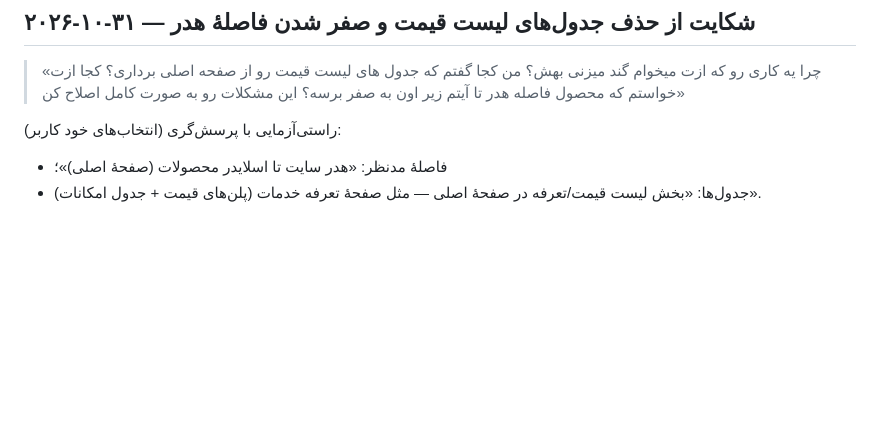
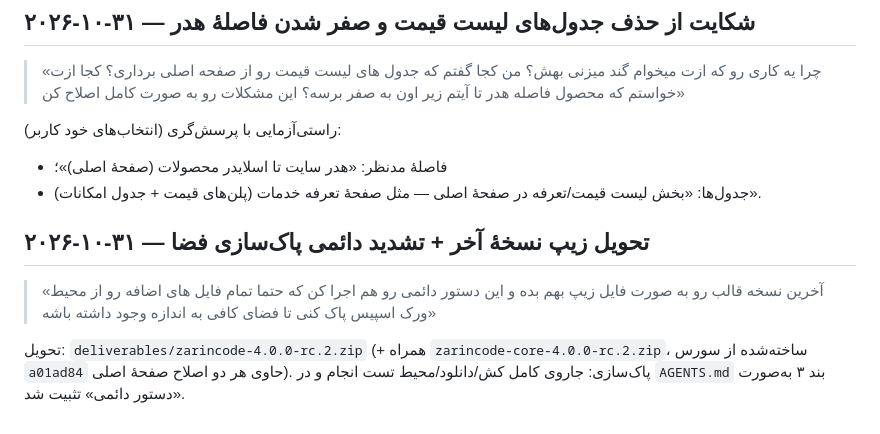
Before and after one commit to Ehsan-Np/Zarincode-1, a Markdown page: docs/prompts/USER-REQUESTS.md, the part around the change. GitHub-like rendering; blank space fills up the shorter version.

Commit message:
Make the workspace cleanup instruction permanent and record the request
- AGENTS.md: every cycle must delete all extra files (caches, downloads,
  test env, snapshot-restored material like .wp-cli/.npm/packages) so
  sufficient free disk is always available; protected set unchanged
  (.git history, deliverables/, active source and required docs) and free
  space must be part of the end-of-turn report
- docs/prompts: record the verbatim delivery + permanent-cleanup request

```diff
--- a/docs/prompts/USER-REQUESTS.md
+++ b/docs/prompts/USER-REQUESTS.md
@@ -155,3 +155,10 @@
 راستی‌آزمایی با پرسش‌گری (انتخاب‌های خود کاربر):
 - فاصلهٔ مدنظر: «هدر سایت تا اسلایدر محصولات (صفحهٔ اصلی)»؛
 - جدول‌ها: «بخش لیست قیمت/تعرفه در صفحهٔ اصلی — مثل صفحهٔ تعرفه خدمات (پلن‌های قیمت + جدول امکانات)».
+
+## ۲۰۲۶-۱۰-۳۱ — تحویل زیپ نسخهٔ آخر + تشدید دائمی پاک‌سازی فضا
+
+> «آخرین نسخه قالب رو به صورت فایل زیپ بهم بده و این دستور دائمی رو هم اجرا کن که حتما تمام فایل های اضافه رو از محیط ورک اسپیس پاک کنی تا فضای کافی به اندازه وجود داشته باشه»
+
+تحویل: `deliverables/zarincode-4.0.0-rc.2.zip` (+ همراه `zarincode-core-4.0.0-rc.2.zip`، ساخته‌شده از سورس `a01ad84` حاوی هر دو اصلاح صفحهٔ اصلی).
+پاک‌سازی: جاروی کامل کش/دانلود/محیط تست انجام و در `AGENTS.md` بند ۳ به‌صورت «دستور دائمی» تثبیت شد.
```
Also changed, not shown: AGENTS.md (+1 -1 lines).
